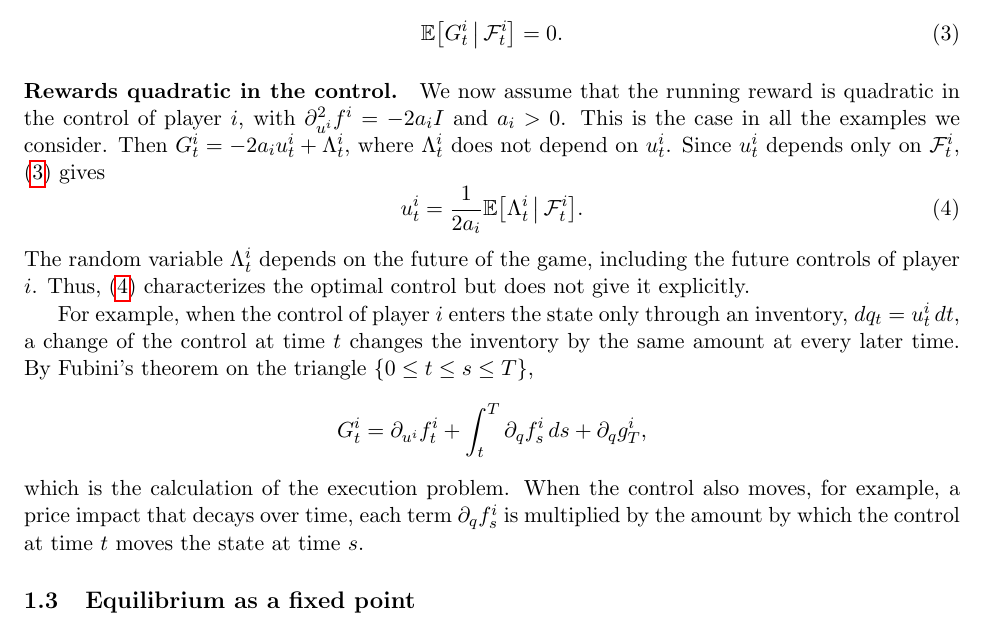
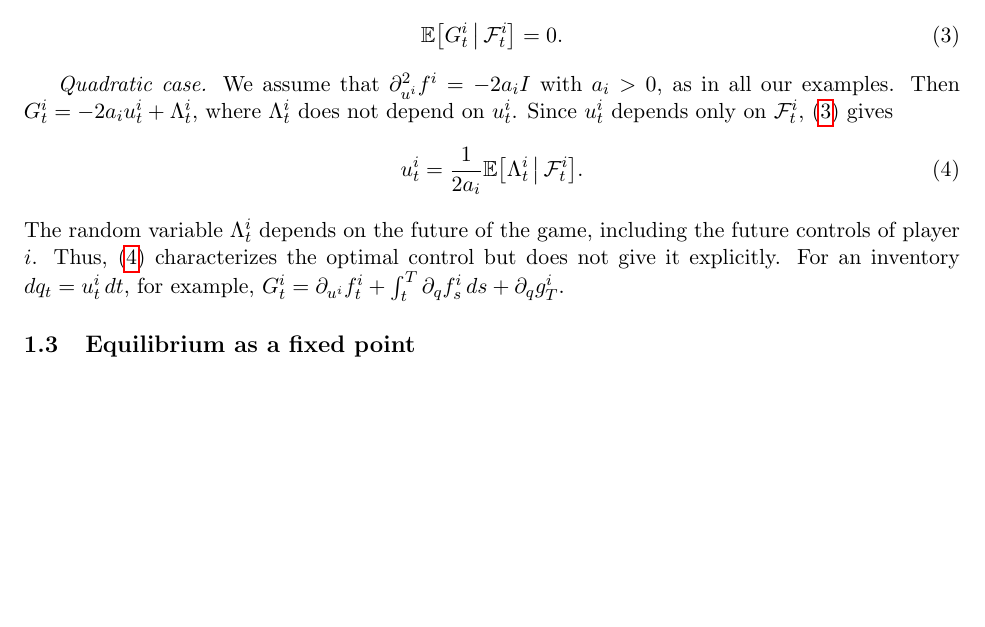
Before and after one commit to bilalhusain126/partial-info-games, a LaTeX document (notes/method.tex): part of page 2 of 4, cut so that both start at the same text, the shorter picture padded with empty space. Compiled offline with pdfLaTeX.

Commit message:
Method note: shorter quadratic case in italics

```diff
--- a/notes/method.tex
+++ b/notes/method.tex
@@ -79,18 +79,12 @@ Since $w$ is arbitrary in $\mathcal{A}^i$, $D^w J^i[u^i] = 0$ for every $w \in \
   \E\big[ G^i_t \,\big|\, \F^i_t \big] = 0 .
 \end{equation}
 
-\paragraph{Rewards quadratic in the control.} We now assume that the running reward is quadratic in the control of player $i$, with $\partial^2_{u^i} f^i = - 2 a_i I$ and $a_i > 0$. This is the case in all the examples we consider. Then $G^i_t = - 2 a_i u^i_t + \Lambda^i_t$, where $\Lambda^i_t$ does not depend on $u^i_t$. Since $u^i_t$ depends only on $\F^i_t$, \eqref{eq:foc} gives
+\textit{Quadratic case.} We assume that $\partial^2_{u^i} f^i = - 2 a_i I$ with $a_i > 0$, as in all our examples. Then $G^i_t = - 2 a_i u^i_t + \Lambda^i_t$, where $\Lambda^i_t$ does not depend on $u^i_t$. Since $u^i_t$ depends only on $\F^i_t$, \eqref{eq:foc} gives
 \begin{equation}
   \label{eq:control}
   u^i_t = \frac{1}{2 a_i} \E\big[ \Lambda^i_t \,\big|\, \F^i_t \big] .
 \end{equation}
-The random variable $\Lambda^i_t$ depends on the future of the game, including the future controls of player $i$. Thus, \eqref{eq:control} characterizes the optimal control but does not give it explicitly.
-
-For example, when the control of player $i$ enters the state only through an inventory, $dq_t = u^i_t \, dt$, a change of the control at time $t$ changes the inventory by the same amount at every later time. By Fubini's theorem on the triangle $\{0 \le t \le s \le T\}$,
-\begin{equation*}
-  G^i_t = \partial_{u^i} f^i_t + \int_t^T \partial_q f^i_s \, ds + \partial_q g^i_T ,
-\end{equation*}
-which is the calculation of the execution problem. When the control also moves, for example, a price impact that decays over time, each term $\partial_q f^i_s$ is multiplied by the amount by which the control at time $t$ moves the state at time $s$.
+The random variable $\Lambda^i_t$ depends on the future of the game, including the future controls of player $i$. Thus, \eqref{eq:control} characterizes the optimal control but does not give it explicitly. For an inventory $dq_t = u^i_t \, dt$, for example, $G^i_t = \partial_{u^i} f^i_t + \int_t^T \partial_q f^i_s \, ds + \partial_q g^i_T$.
 
 \subsection{Equilibrium as a fixed point}
 \label{sec:fixed-point}
```
